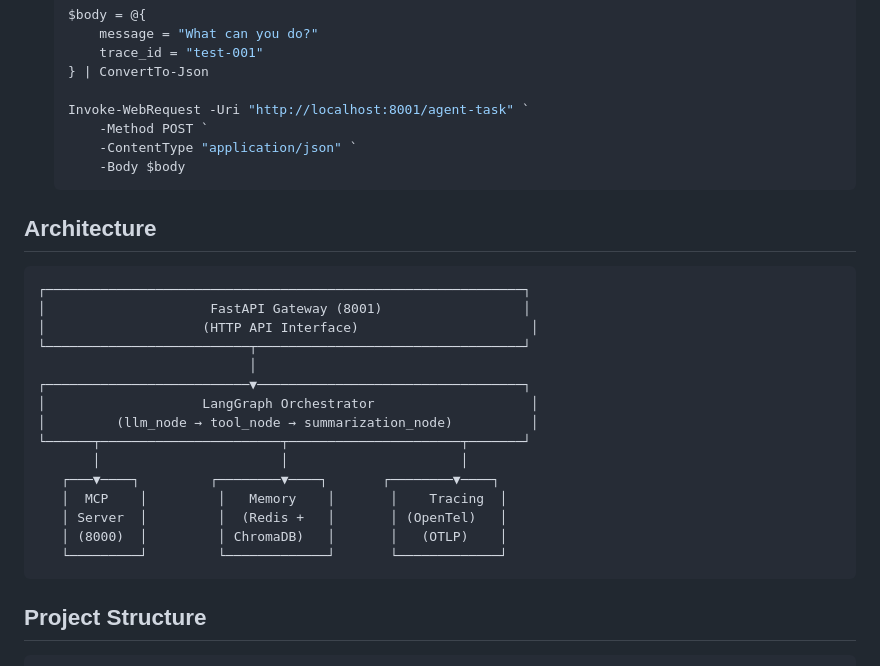
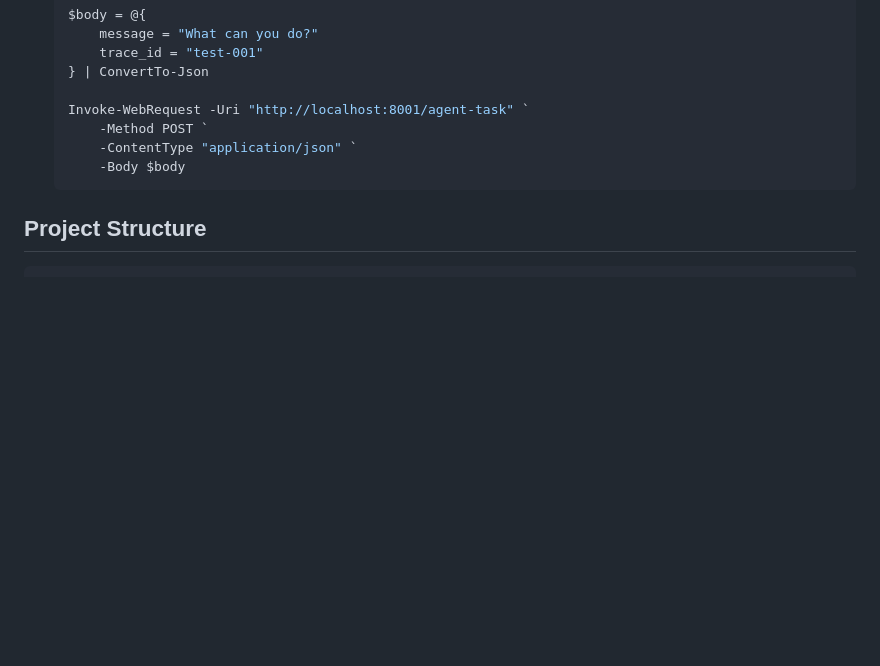
Before and after one commit to Steosumit/open-multi-agent, a Markdown page: README.md, the part around one of its changes. Drawn GitHub-style; blank space fills up the shorter version.

Commit message:
chore: adjusted workflow diagram to the top
Added a workflow diagram to illustrate the architecture and components of the open-multi-agent framework.

````diff
--- a/README.md
+++ b/README.md
@@ -107,26 +165,6 @@ In the future I will be applying LLM Top 10 best practices to make the agent mor
        -Body $body
    ```
 
-## Architecture
-
-```
-┌─────────────────────────────────────────────────────────────┐
-│                     FastAPI Gateway (8001)                  │
-│                    (HTTP API Interface)                      │
-└──────────────────────────┬──────────────────────────────────┘
-                           │
-┌──────────────────────────▼──────────────────────────────────┐
-│                    LangGraph Orchestrator                    │
-│         (llm_node → tool_node → summarization_node)          │
-└──────┬───────────────────────┬──────────────────────┬───────┘
-       │                       │                      │
-   ┌───▼────┐         ┌────────▼────┐       ┌────────▼────┐
-   │  MCP    │         │   Memory    │       │    Tracing  │
-   │ Server  │         │  (Redis +   │       │ (OpenTel)   │
-   │ (8000)  │         │ ChromaDB)   │       │   (OTLP)    │
-   └─────────┘         └─────────────┘       └─────────────┘
-```
-
 ## Project Structure
 
 ```
````
Also changed, not shown: other parts of README.md (+58 -0 lines).
